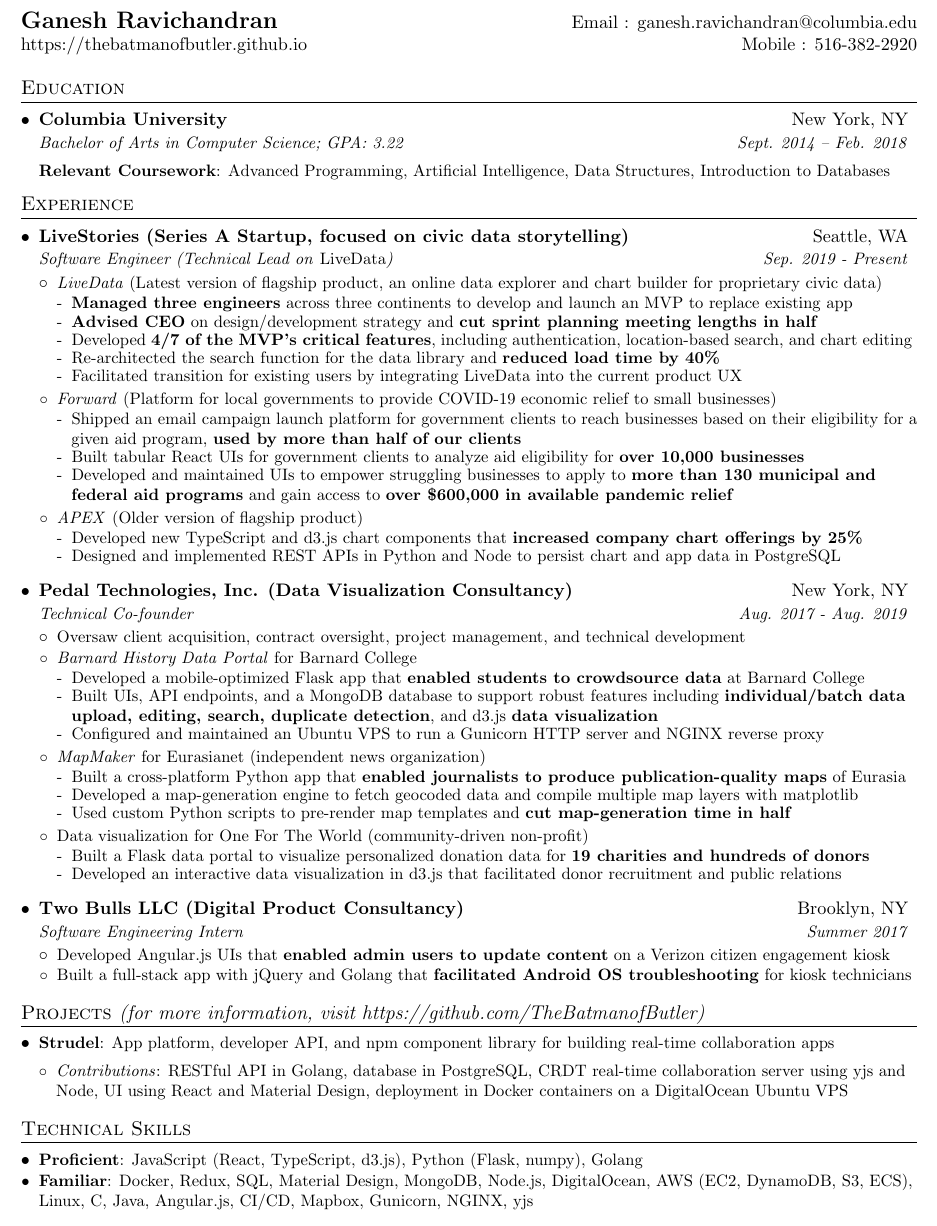
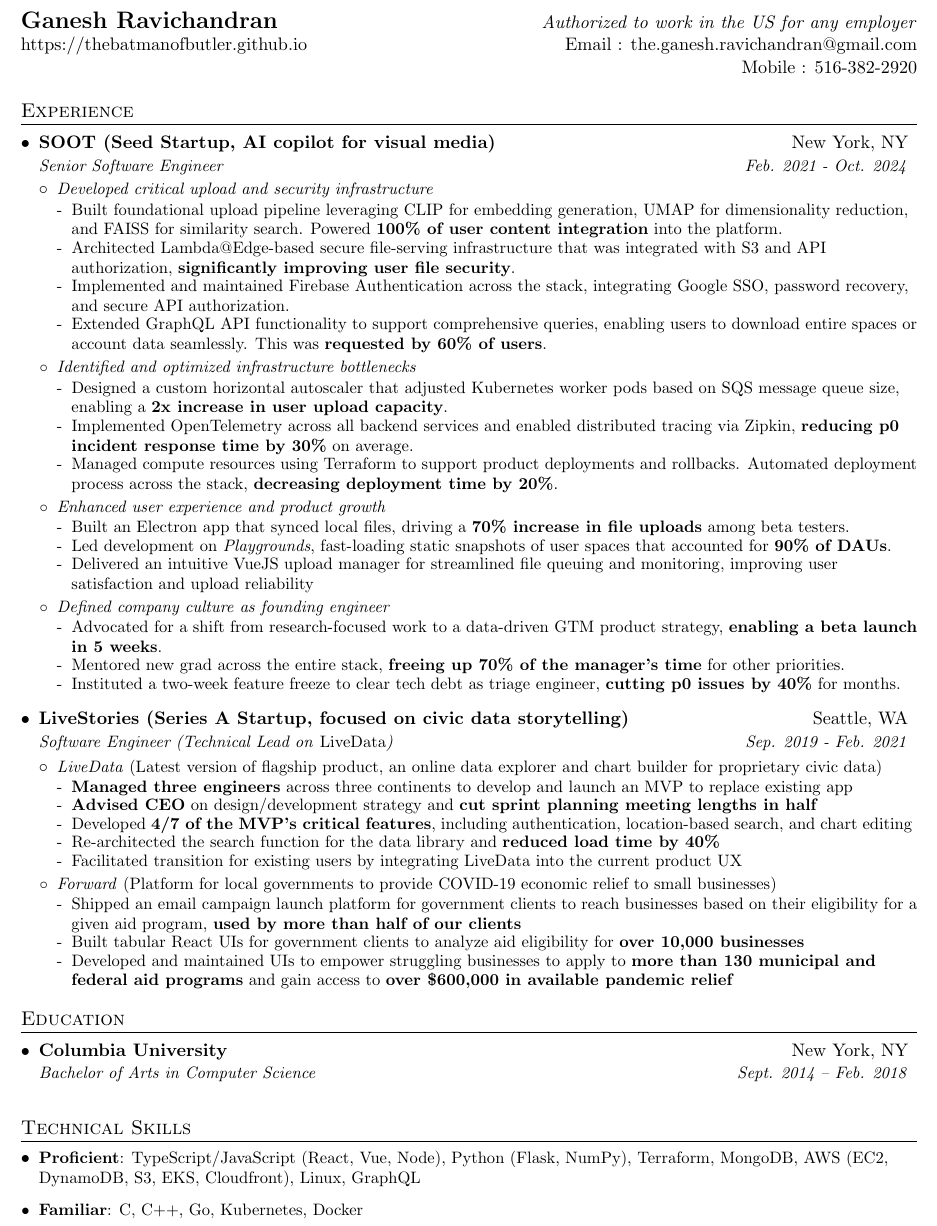
Before and after one commit to TheBatmanofButler/thebatmanofbutler.github.io, a LaTeX CV (resumeStuff/resume_ganesh_ravichandran.tex): part of the page, cut at the place of the change. Compiled offline with pdfLaTeX.

Commit message:
whatevers in here

```diff
--- a/resumeStuff/resume_ganesh_ravichandran.tex
+++ b/resumeStuff/resume_ganesh_ravichandran.tex
@@ -91,27 +91,51 @@
 
 %----------HEADING-----------------
 \begin{tabular*}{\textwidth}{l@{\extracolsep{\fill}}r}
-  \textbf{\Large Ganesh Ravichandran} & Email : \href{mailto:ganesh.ravichandran@columbia.edu}{ganesh.ravichandran@columbia.edu}\\
-  \href{https://thebatmanofbutler.github.io}{https://thebatmanofbutler.github.io} & Mobile : 516-382-2920 \\
+  \textbf{\Large Ganesh Ravichandran} & \textit{Authorized to work in the US for any employer}\\
+  \href{https://thebatmanofbutler.github.io}{https://thebatmanofbutler.github.io} & Email : \href{mailto:the.ganesh.ravichandran@gmail.com}{the.ganesh.ravichandran@gmail.com}\\
+   & Mobile : 516-382-2920 \\
 \end{tabular*}
 
-
-%-----------EDUCATION-----------------
-\section{Education}
-  \resumeSubHeadingListStart
-    \resumeSubheadingExtra
-      {Columbia University}{New York, NY}
-      {Bachelor of Arts in Computer Science;  GPA: 3.22}{Sept. 2014 -- Feb. 2018}
-      {\textbf{Relevant Coursework}: Advanced Programming, Artificial Intelligence, Data Structures, Introduction to Databases}
-    \resumeListEnd
 
 %-----------EXPERIENCE-----------------
 \section{Experience}
   \resumeSubHeadingListStart
 
+
+    \resumeSubheading
+      {SOOT (Seed Startup, AI copilot for visual media)}{New York, NY}
+      {Senior Software Engineer}{Feb. 2021 - Oct. 2024}
+      \resumeItemListStart
+        \resumeItemNoTitle {\textit{Developed critical upload and security infrastructure}}
+        \resumeItemListStart
+          \resumeItemNoTitle {Built foundational upload pipeline leveraging CLIP for embedding generation, UMAP for dimensionality reduction, and FAISS for similarity search. Powered \textbf{100\% of user content integration} into the platform.}
+          \resumeItemNoTitle {Architected Lambda@Edge-based secure file-serving infrastructure that was integrated with S3 and API authorization, \textbf{significantly improving user file security}.}
+          \resumeItemNoTitle {Implemented and maintained Firebase Authentication across the stack, integrating Google SSO, password recovery, and secure API authorization.}
+          \resumeItemNoTitle {Extended GraphQL API functionality to support comprehensive queries, enabling users to download entire spaces or account data seamlessly. This was \textbf{requested by 60\% of users}.}
+        \end{itemize}
+        \resumeItemNoTitleTopPadding {\textit{Identified and optimized infrastructure bottlenecks}}
+        \resumeItemListStart
+          \resumeItemNoTitle {Designed a custom horizontal autoscaler that adjusted Kubernetes worker pods based on SQS message queue size, enabling a \textbf{2x increase in user upload capacity}.}
+          \resumeItemNoTitle {Implemented OpenTelemetry across all backend services and enabled distributed tracing via Zipkin, \textbf{reducing p0 incident response time by 30\%} on average.}
+          \resumeItemNoTitle {Managed compute resources using Terraform to support product deployments and rollbacks. Automated deployment process across the stack, \textbf{decreasing deployment time by 20\%}.}
+        \end{itemize}
+        \resumeItemNoTitleTopPadding {\textit{Enhanced user experience and product growth}}
+        \resumeItemListStart
+          \resumeItemNoTitle {Built an Electron app that synced local files, driving a \textbf{70\% increase in file uploads} among beta testers.}
+          \resumeItemNoTitle {Led development on \textit{Playgrounds}, fast-loading static snapshots of user spaces that accounted for \textbf{90\% of DAUs}.}
+          \resumeItemNoTitle {Delivered an intuitive VueJS upload manager for streamlined file queuing and monitoring, improving user satisfaction and upload reliability}
+        \end{itemize}
+        \resumeItemNoTitleTopPadding {\textit{Defined company culture as founding engineer}}
+        \resumeItemListStart
+          \resumeItemNoTitle {Advocated for a shift from research-focused work to a data-driven GTM product strategy, \textbf{enabling a beta launch in 5 weeks}.}
+          \resumeItemNoTitle {Mentored new grad across the entire stack, \textbf{freeing up 70\% of the manager's time} for other priorities.}
+          \resumeItemNoTitle {Instituted a two-week feature freeze to clear tech debt as triage engineer, \textbf{cutting p0 issues by 40\%} for months.}
+        \end{itemize}
+      \resumeListEnd
+
     \resumeSubheading
       {LiveStories (Series A Startup, focused on civic data storytelling)}{Seattle, WA}
-      {Software Engineer (Technical Lead on \textup{LiveData})}{Sep. 2019 - Present}
+      {Software Engineer (Technical Lead on \textup{LiveData})}{Sep. 2019 - Feb. 2021}
       \resumeItemListStart
         \resumeItemNoTitle {\textit{LiveData} (Latest version of flagship product, an  online data explorer and chart builder for proprietary civic data)}
         \resumeItemListStart
@@ -125,66 +149,27 @@
           \resumeItemNoTitle {Shipped an email campaign launch platform for government clients to reach businesses based on their eligibility for a given aid program, \textbf{used by more than half of our clients}}
           \resumeItemNoTitle {Built tabular React UIs for government clients to analyze aid eligibility for \textbf{over 10,000 businesses}} \resumeItemNoTitle {Developed and maintained UIs to empower struggling businesses to apply to \textbf{more than 130 municipal and federal aid programs} and gain access to \textbf{over \$600,000 in available pandemic relief}}
         \end{itemize}
-        \resumeItemNoTitleTopPadding {\textit{APEX} (Older version of flagship product)}
-        \resumeItemListStart
-          \resumeItemNoTitle {Developed new TypeScript and d3.js chart components that \textbf{increased company chart offerings by 25\%}}
-          \resumeItemNoTitle {Designed and implemented REST APIs in Python and Node to persist chart and app data in PostgreSQL}
-        \end{itemize}
       \resumeListEnd
 
-
-    \resumeSubheading
-      {Pedal Technologies, Inc. (Data Visualization Consultancy)}{New York, NY}
-      {Technical Co-founder}{Aug. 2017 - Aug. 2019}
-    \resumeItemListStart
-      \resumeItemNoTitle {Oversaw client acquisition, contract oversight, project management, and technical development}
-      \resumeItemNoTitleTopPadding {\textit{Barnard History Data Portal} for Barnard College}
-        \resumeItemListStart
-          \resumeItemNoTitle {Developed a mobile-optimized Flask app that \textbf{enabled students to crowdsource data} at Barnard College}
-          \resumeItemNoTitle {Built UIs, API endpoints, and a MongoDB database to support robust features including \textbf{individual/batch data upload, editing, search, duplicate detection}, and d3.js \textbf{data visualization}}
-          \resumeItemNoTitle {Configured and maintained an Ubuntu VPS to run a Gunicorn HTTP server and NGINX reverse proxy}
-        \end{itemize}
-      \resumeItemNoTitleTopPadding {\textit{MapMaker} for Eurasianet (independent news organization)}
-        \resumeItemListStart
-          \resumeItemNoTitle {Built a cross-platform Python app that \textbf{enabled journalists to produce publication-quality maps} of Eurasia}}
-          \resumeItemNoTitle {Developed a map-generation engine to fetch geocoded data and compile multiple map layers with matplotlib }
-          \resumeItemNoTitle {Used custom Python scripts to pre-render map templates and \textbf{cut map-generation time in half}}
-        \end{itemize}
-      \resumeItemNoTitleTopPadding {Data visualization for One For The World (community-driven non-profit)}
-        \resumeItemListStart
-          \resumeItemNoTitle {Built a Flask data portal to visualize personalized donation data for \textbf{19 charities and hundreds of donors}}
-          \resumeItemNoTitle {Developed an interactive data visualization in d3.js that facilitated donor recruitment and public relations}
-        \resumeListEnd
-    \resumeListEnd
-
-    \resumeSubheading
-      {Two Bulls LLC (Digital Product Consultancy)}{Brooklyn, NY}
-      {Software Engineering Intern}{Summer 2017}
-      \resumeItemListStart
-        \resumeItemNoTitle {Developed Angular.js UIs that \textbf{enabled admin users to update content} on a Verizon citizen engagement kiosk}
-        \resumeItemNoTitle {Built a full-stack app with jQuery and Golang that \textbf{facilitated Android OS troubleshooting} for kiosk technicians}
-      \resumeListEnd
 
   \resumeListEnd
 
 
-%-----------PROJECTS-----------------
-\section{Projects \textit{(for more information, visit \href{https://github.com/TheBatmanofButler}{https://github.com/TheBatmanofButler})}}
+%-----------EDUCATION-----------------
+\section{Education}
   \resumeSubHeadingListStart
-    \resumeItemNoTitle {\textbf{Strudel}: App platform, developer API, and npm component library for building real-time collaboration apps}
-    \resumeItemListStart
-      \resumeItemNoTitle {\textit{Contributions}: RESTful API in Golang, database in PostgreSQL, CRDT real-time collaboration server using yjs and Node, UI using React and Material Design, deployment in Docker containers on a DigitalOcean Ubuntu VPS}
-    \end{itemize}
-  \resumeListEnd
-
+    \resumeSubheadingExtra
+      {Columbia University}{New York, NY}
+      {Bachelor of Arts in Computer Science}{Sept. 2014 -- Feb. 2018}
+    \resumeListEnd
 
 % --------TECHNICAL SKILLS------------
 \section{Technical Skills}
   \resumeSubHeadingListStart
     \resumeSubItem{Proficient}
-      {JavaScript (React, TypeScript, d3.js), Python (Flask, numpy), Golang}
+      {TypeScript/JavaScript (React, Vue, Node), Python (Flask, NumPy), Terraform, MongoDB, AWS (EC2, DynamoDB, S3, EKS, Cloudfront), Linux, GraphQL
     \resumeSubItem{Familiar}
-      {Docker, Redux, SQL, Material Design, MongoDB, Node.js, DigitalOcean, AWS (EC2, DynamoDB, S3, ECS), Linux, C, Java, Angular.js, CI/CD, Mapbox, Gunicorn, NGINX, yjs}
+      {C, C++, Go, Kubernetes, Docker}}
  \resumeListEnd
 
 
```
Also changed, not shown: 2 other files.
